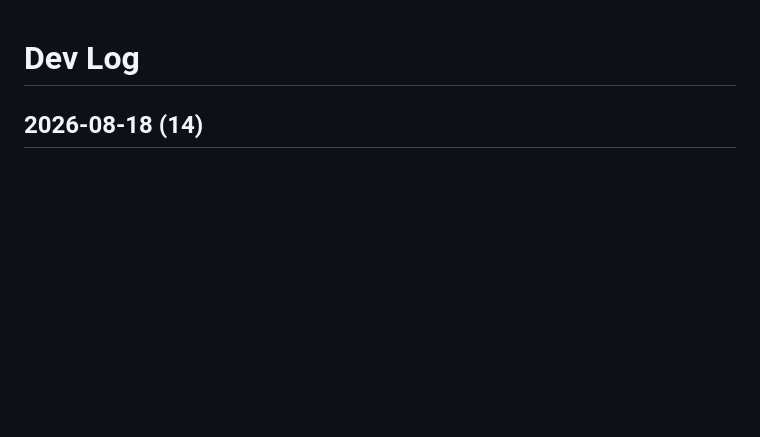
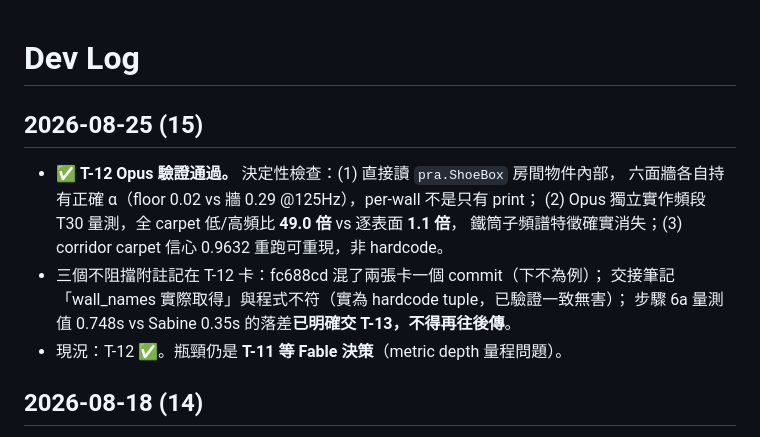
Before and after one commit to musicersho/Image-Reverb, a Markdown page: DEV_LOG.md, the part around the change. Drawn GitHub-style; blank space fills up the shorter version.

```diff
--- a/DEV_LOG.md
+++ b/DEV_LOG.md
@@ -1,4 +1,15 @@
 # Dev Log
+
+## 2026-08-25 (15)
+
+- ✅ **T-12 Opus 驗證通過。** 決定性檢查：(1) 直接讀 `pra.ShoeBox` 房間物件內部，
+  六面牆各自持有正確 α（floor 0.02 vs 牆 0.29 @125Hz），per-wall 不是只有 print；
+  (2) Opus 獨立實作頻段 T30 量測，全 carpet 低/高頻比 **49.0 倍** vs 逐表面 **1.1 倍**，
+  鐵筒子頻譜特徵確實消失；(3) corridor carpet 信心 0.9632 重跑可重現，非 hardcode。
+- 三個不阻擋附註記在 T-12 卡：fc688cd 混了兩張卡一個 commit（下不為例）；
+  交接筆記「wall_names 實際取得」與程式不符（實為 hardcode tuple，已驗證一致無害）；
+  步驟 6a 量測值 0.748s vs Sabine 0.35s 的落差**已明確交 T-13，不得再往後傳**。
+- 現況：T-12 ✅。瓶頸仍是 **T-11 等 Fable 決策**（metric depth 量程問題）。
 
 ## 2026-08-18 (14)
 
```
Also changed, not shown: TASKS.md (+31 -3 lines), TODO.md (+5 -3 lines).
